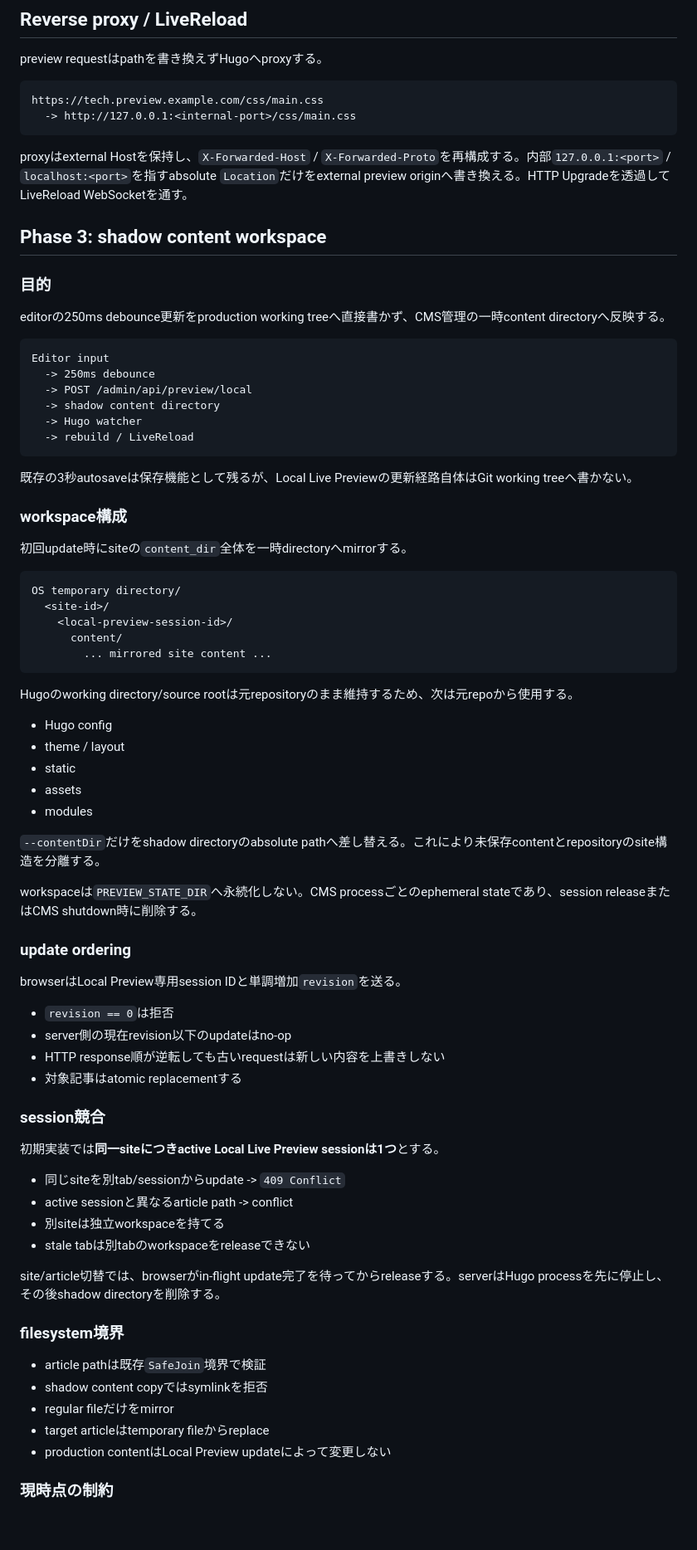
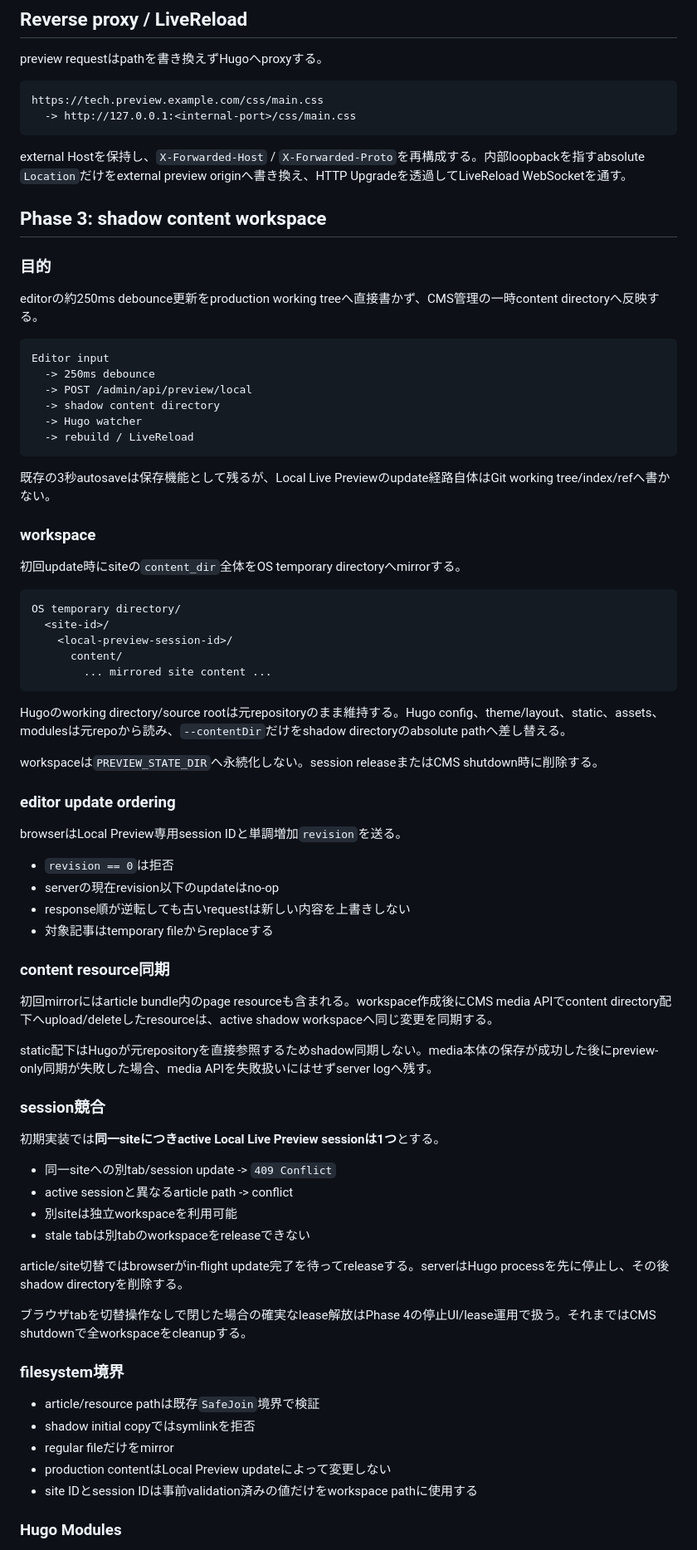
Before and after one commit to kitashimauni/hugo-cms, a Markdown page: docs/architecture/local-live-preview-design.md, the part around one of its changes. Shown at 83% size. Drawn GitHub-style; blank space fills up the shorter version.

Commit message:
docs: document content resource shadow synchronization

````diff
--- a/docs/architecture/local-live-preview-design.md
+++ b/docs/architecture/local-live-preview-design.md
@@ -121,13 +106,13 @@ https://tech.preview.example.com/css/main.css
   -> http://127.0.0.1:<internal-port>/css/main.css
 ```
 
-proxyはexternal Hostを保持し、`X-Forwarded-Host` / `X-Forwarded-Proto`を再構成する。内部`127.0.0.1:<port>` / `localhost:<port>`を指すabsolute `Location`だけをexternal preview originへ書き換える。HTTP Upgradeを透過してLiveReload WebSocketを通す。
+external Hostを保持し、`X-Forwarded-Host` / `X-Forwarded-Proto`を再構成する。内部loopbackを指すabsolute `Location`だけをexternal preview originへ書き換え、HTTP Upgradeを透過してLiveReload WebSocketを通す。
 
 ## Phase 3: shadow content workspace
 
 ### 目的
 
-editorの250ms debounce更新をproduction working treeへ直接書かず、CMS管理の一時content directoryへ反映する。
+editorの約250ms debounce更新をproduction working treeへ直接書かず、CMS管理の一時content directoryへ反映する。
 
 ```text
 Editor input
@@ -138,11 +123,11 @@ Editor input
   -> rebuild / LiveReload
 ```
 
-既存の3秒autosaveは保存機能として残るが、Local Live Previewの更新経路自体はGit working treeへ書かない。
+既存の3秒autosaveは保存機能として残るが、Local Live Previewのupdate経路自体はGit working tree/index/refへ書かない。
 
-### workspace構成
+### workspace
 
-初回update時にsiteの`content_dir`全体を一時directoryへmirrorする。
+初回update時にsiteの`content_dir`全体をOS temporary directoryへmirrorする。
 
 ```text
 OS temporary directory/
@@ -152,45 +137,45 @@ OS temporary directory/
         ... mirrored site content ...
 ```
 
-Hugoのworking directory/source rootは元repositoryのまま維持するため、次は元repoから使用する。
+Hugoのworking directory/source rootは元repositoryのまま維持する。Hugo config、theme/layout、static、assets、modulesは元repoから読み、`--contentDir`だけをshadow directoryのabsolute pathへ差し替える。
 
-- Hugo config
-- theme / layout
-- static
-- assets
-- modules
+workspaceは`PREVIEW_STATE_DIR`へ永続化しない。session releaseまたはCMS shutdown時に削除する。
 
-`--contentDir`だけをshadow directoryのabsolute pathへ差し替える。これにより未保存contentとrepositoryのsite構造を分離する。
-
-workspaceは`PREVIEW_STATE_DIR`へ永続化しない。CMS processごとのephemeral stateであり、session releaseまたはCMS shutdown時に削除する。
-
-### update ordering
+### editor update ordering
 
 browserはLocal Preview専用session IDと単調増加`revision`を送る。
 
 - `revision == 0`は拒否
-- server側の現在revision以下のupdateはno-op
-- HTTP response順が逆転しても古いrequestは新しい内容を上書きしない
-- 対象記事はatomic replacementする
+- serverの現在revision以下のupdateはno-op
+- response順が逆転しても古いrequestは新しい内容を上書きしない
+- 対象記事はtemporary fileからreplaceする
+
+### content resource同期
+
+初回mirrorにはarticle bundle内のpage resourceも含まれる。workspace作成後にCMS media APIでcontent directory配下へupload/deleteしたresourceは、active shadow workspaceへ同じ変更を同期する。
+
+static配下はHugoが元repositoryを直接参照するためshadow同期しない。media本体の保存が成功した後にpreview-only同期が失敗した場合、media APIを失敗扱いにはせずserver logへ残す。
 
 ### session競合
 
 初期実装では**同一siteにつきactive Local Live Preview sessionは1つ**とする。
 
-- 同じsiteを別tab/sessionからupdate -> `409 Conflict`
+- 同一siteへの別tab/session update -> `409 Conflict`
 - active sessionと異なるarticle path -> conflict
-- 別siteは独立workspaceを持てる
+- 別siteは独立workspaceを利用可能
 - stale tabは別tabのworkspaceをreleaseできない
 
-site/article切替では、browserがin-flight update完了を待ってからreleaseする。serverはHugo processを先に停止し、その後shadow directoryを削除する。
+article/site切替ではbrowserがin-flight update完了を待ってreleaseする。serverはHugo processを先に停止し、その後shadow directoryを削除する。
+
+ブラウザtabを切替操作なしで閉じた場合の確実なlease解放はPhase 4の停止UI/lease運用で扱う。それまではCMS shutdownで全workspaceをcleanupする。
 
 ### filesystem境界
 
-- article pathは既存`SafeJoin`境界で検証
-- shadow content copyではsymlinkを拒否
+- article/resource pathは既存`SafeJoin`境界で検証
+- shadow initial copyではsymlinkを拒否
 - regular fileだけをmirror
-- target articleはtemporary fileからreplace
 - production contentはLocal Preview updateによって変更しない
+- site IDとsession IDは事前validation済みの値だけをworkspace pathに使用する
 
-### 現時点の制約
+### Hugo Modules
 
````
Also changed, not shown: other parts of docs/architecture/local-live-preview-design.md (+18 -38 lines).
